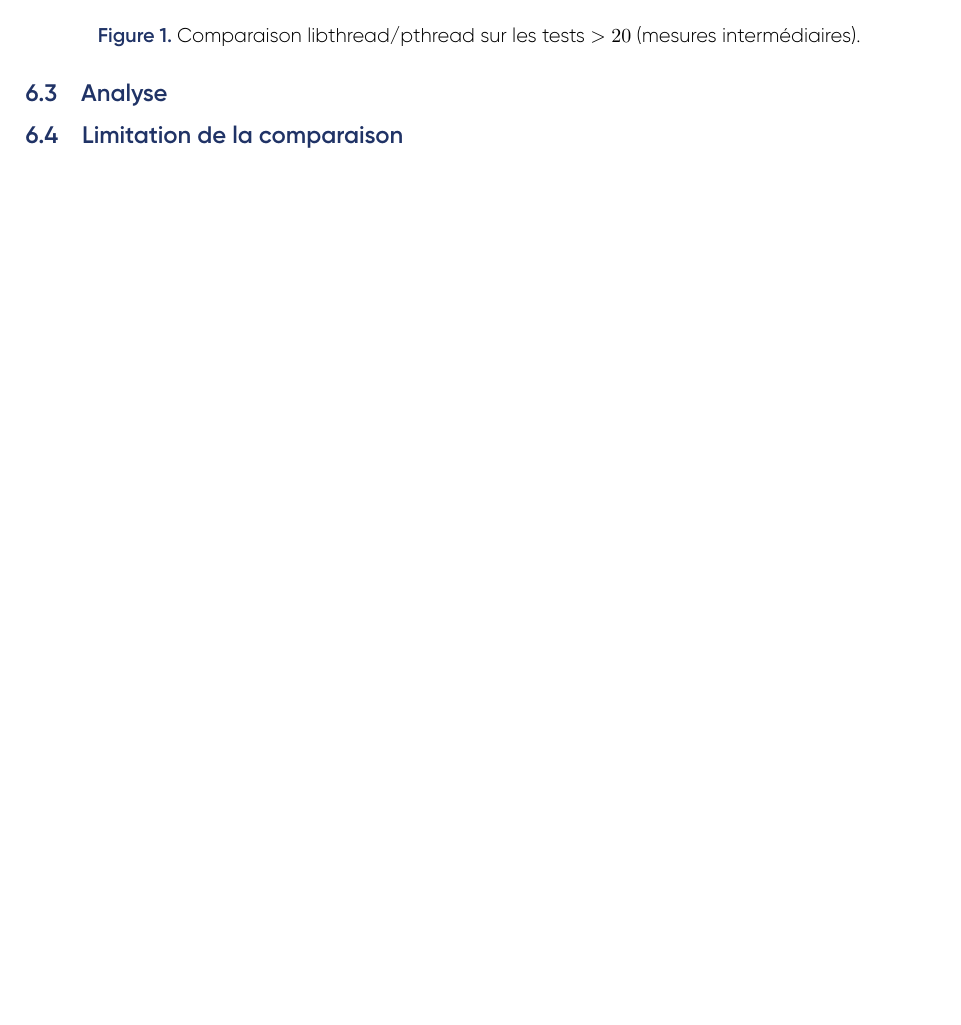
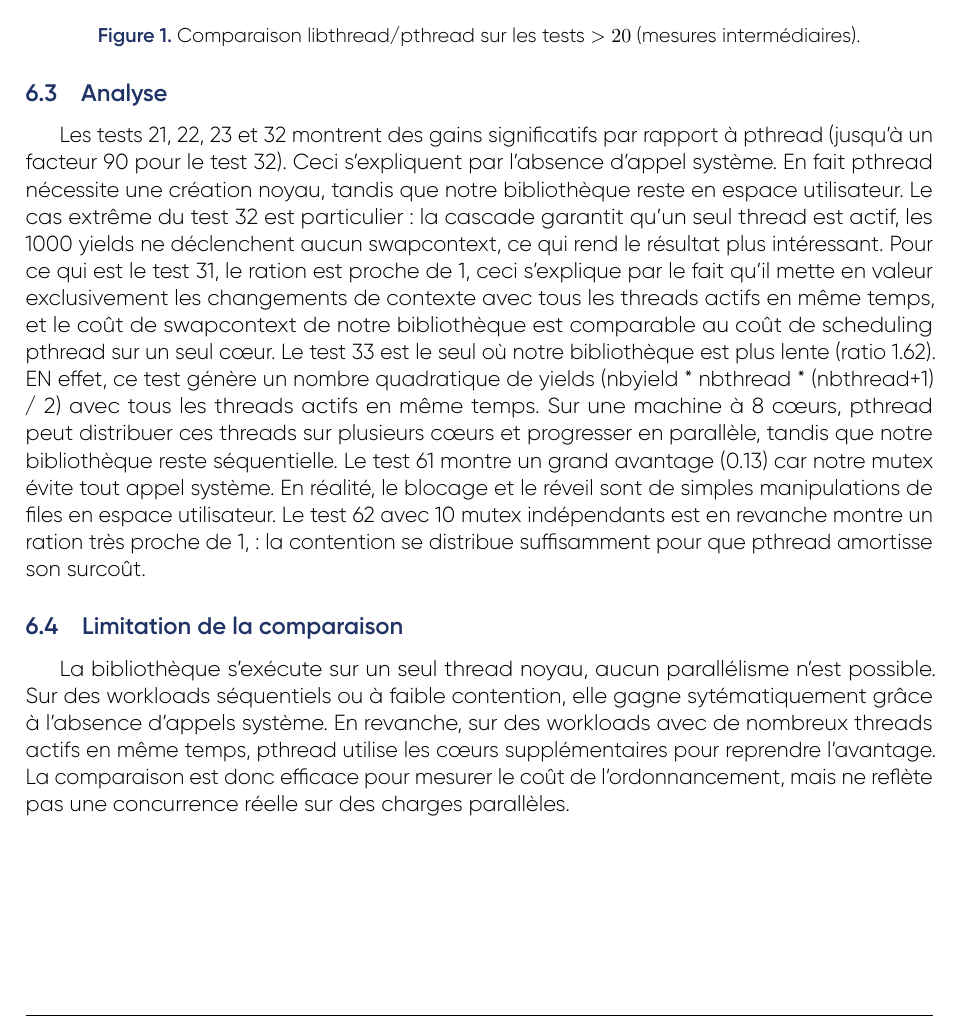
Before and after one commit to 01Ayke/user-threads-library-c, a LaTeX document (rapport/rapport.tex, which reads rapport/performance.tex): part of page 6 of 7 before the commit and part of page 6 of 8 after it, cut so that both start at the same text, the shorter picture padded with empty space. Compiled offline with LuaLaTeX.

Commit message:
performances

```diff
--- a/rapport/performance.tex
+++ b/rapport/performance.tex
@@ -44,11 +44,27 @@ Les mesures ci-dessous correspondent à la configuration :
 % En revanche, les tests 33 et 62 restent des points faibles : ils semblent plus sensibles
 % à nos choix de structures de données et au coût des parcours quand le nombre de threads
 % augmente.
-
-
+Les tests 21, 22, 23 et 32 montrent des gains significatifs par rapport à pthread (jusqu'à un facteur 90 pour le test 32).
+Ceci s'expliquent par l'absence d'appel système. En fait pthread nécessite une création noyau, tandis que notre bibliothèque
+reste en espace utilisateur. Le cas extrême du test 32 est particulier: la cascade garantit qu'un seul thread est actif,
+les 1000 yields ne déclenchent aucun swapcontext, ce qui rend le résultat plus intéressant.
+Pour ce qui est le test 31, le ration est proche de 1, ceci s'explique par le fait qu'il mette en valeur exclusivement les
+changements de contexte avec tous les threads actifs en même temps, et le coût de swapcontext de notre bibliothèque est comparable au coût de
+scheduling pthread sur un seul cœur.
+Le test 33 est le seul où notre bibliothèque est plus lente (ratio 1.62). EN effet, ce test génère un nombre quadratique de yields
+(nbyield * nbthread * (nbthread+1) / 2)
+avec tous les threads actifs en même temps. Sur une machine à 8 cœurs, pthread peut distribuer ces threads sur plusieurs cœurs et progresser en
+parallèle, tandis que notre bibliothèque reste séquentielle.
+Le test 61 montre un grand avantage (0.13) car notre mutex évite tout appel système. En réalité, le blocage et le réveil sont de simples
+manipulations de files en espace utilisateur. Le test 62 avec 10 mutex indépendants est en revanche montre un ration très proche de 1,
+: la contention se distribue suffisamment pour que pthread amortisse son surcoût.
 
 \subsection{Limitation de la comparaison}
 
 %TODO: Parler de la pertinence de comparer avec pthread
 % dire que certains tests sont forcement plus facile à gagner pour notre truc vu que c'est en process utilisateur
 % dire aussi que d'autres ca va etre pthread vu que c'est du vrai parallelisme
+La bibliothèque s'exécute sur un seul thread noyau, aucun parallélisme n'est possible.
+Sur des workloads séquentiels ou à faible contention, elle gagne sytématiquement grâce à l'absence d'appels système. En revanche,
+sur des workloads avec de nombreux threads actifs en même temps, pthread utilise les cœurs supplémentaires pour reprendre l'avantage.
+La comparaison est donc efficace pour mesurer le coût de l'ordonnancement, mais ne reflète pas une concurrence réelle sur des charges parallèles.
```
